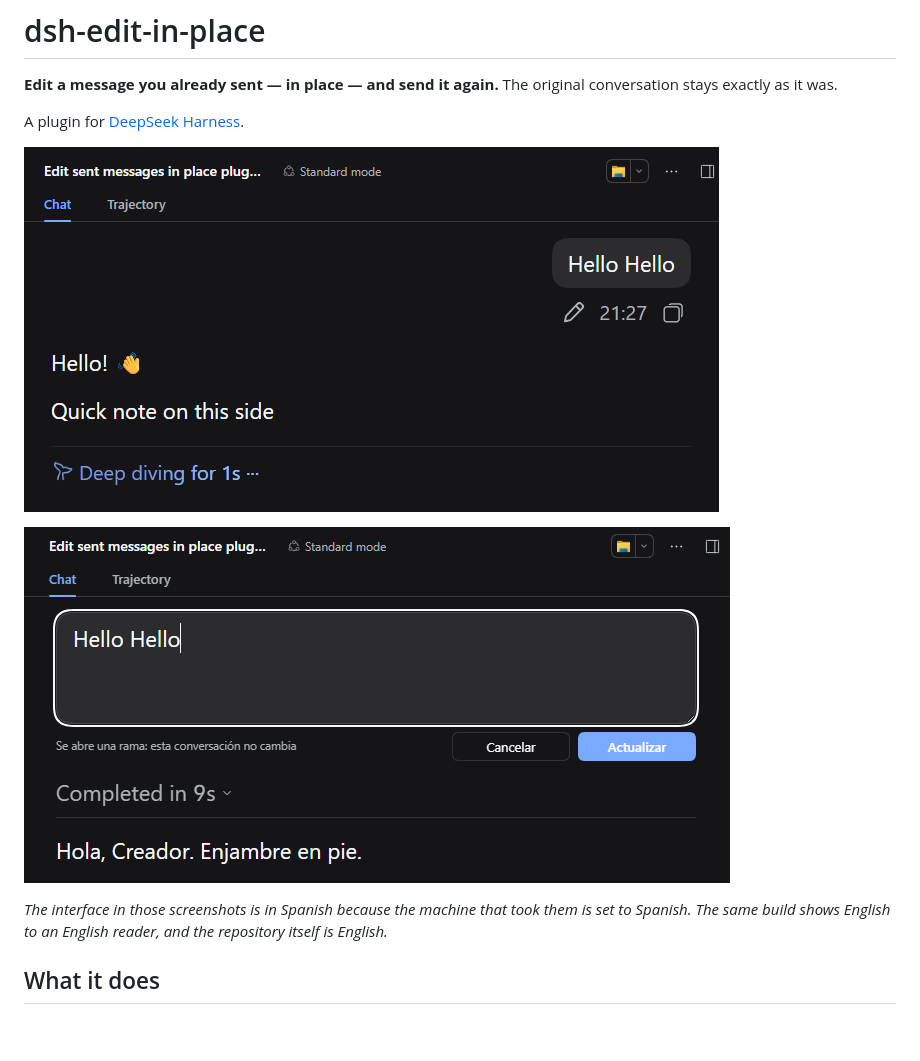
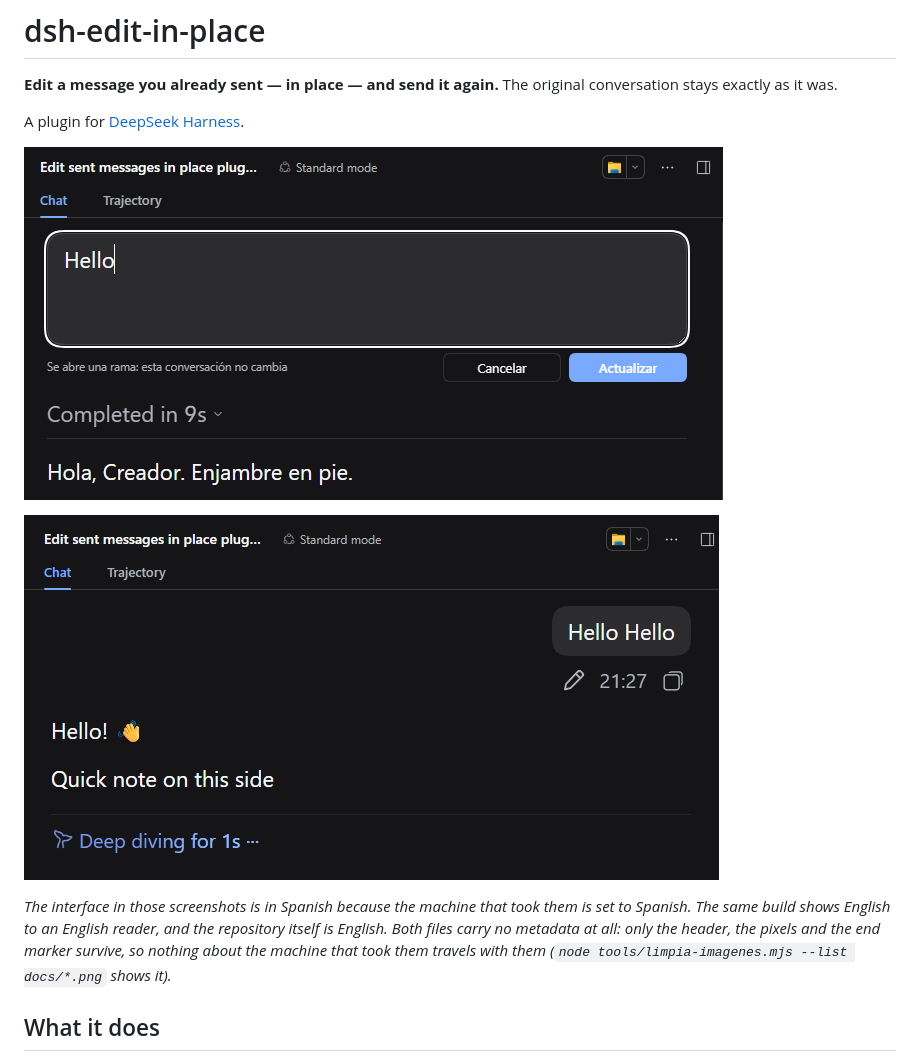
Before and after one commit to instak1ll/dsh-edit-in-place, a Markdown page: README.md, the part around the change. GitHub-like rendering; pictures changed too: docs/editing.png, docs/message.png; blank space fills up the shorter version.

```diff
--- a/README.md
+++ b/README.md
@@ -5,13 +5,15 @@ conversation stays exactly as it was.
 
 A plugin for [DeepSeek Harness](https://github.com/deepseek-ai/deepseek-harness).
 
-![A message of your own, with its pencil next to the clock and the copy button](docs/message.png)
+![The message turned into a text box in its own place, with Cancel and Update below](docs/editing.png)
 
-![The same message, editable in place: Cancel and Update below, and the branch note](docs/editing.png)
+![The same message once closed, with its pencil next to the clock and the copy button](docs/message.png)
 
 *The interface in those screenshots is in Spanish because the machine that took them
 is set to Spanish. The same build shows English to an English reader, and the
-repository itself is English.*
+repository itself is English. Both files carry no metadata at all: only the header,
+the pixels and the end marker survive, so nothing about the machine that took them
+travels with them (`node tools/limpia-imagenes.mjs --list docs/*.png` shows it).*
 
 ## What it does
 
```
Also changed, not shown: 1 other file.
